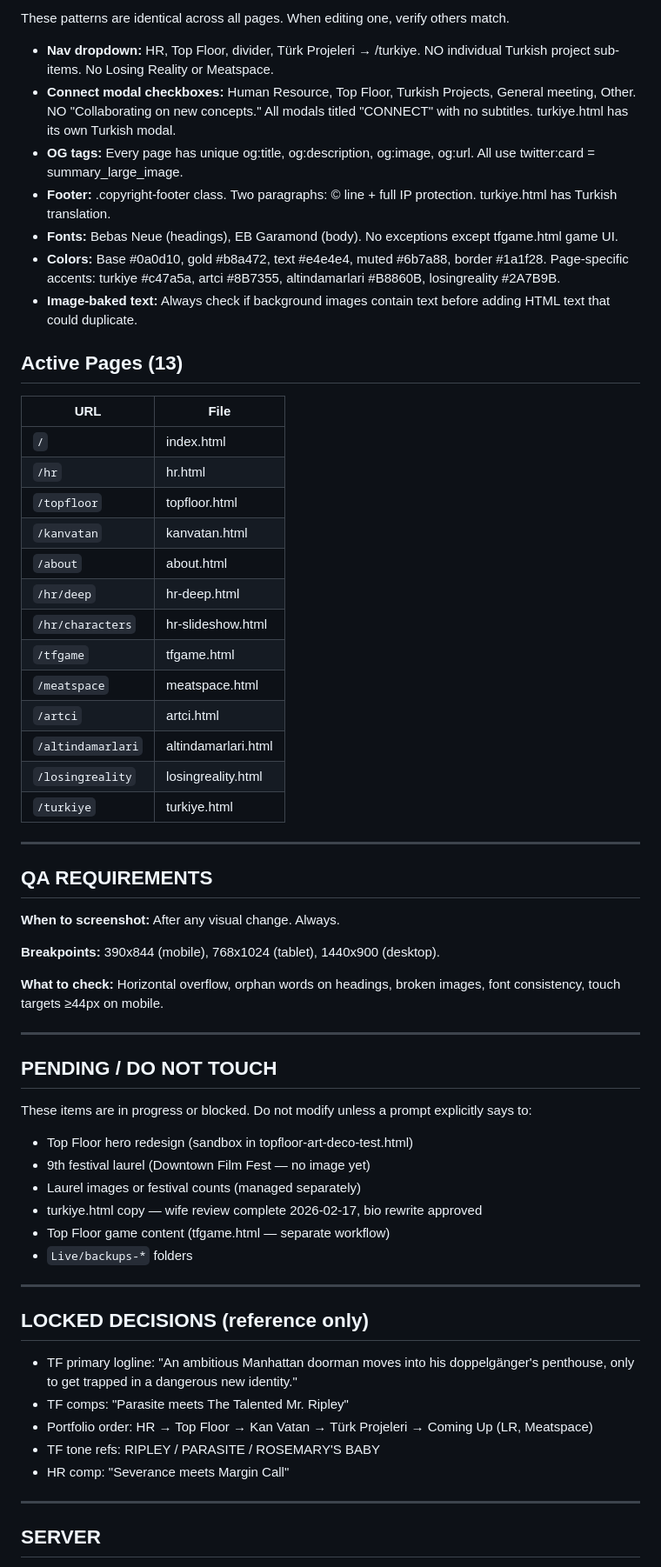
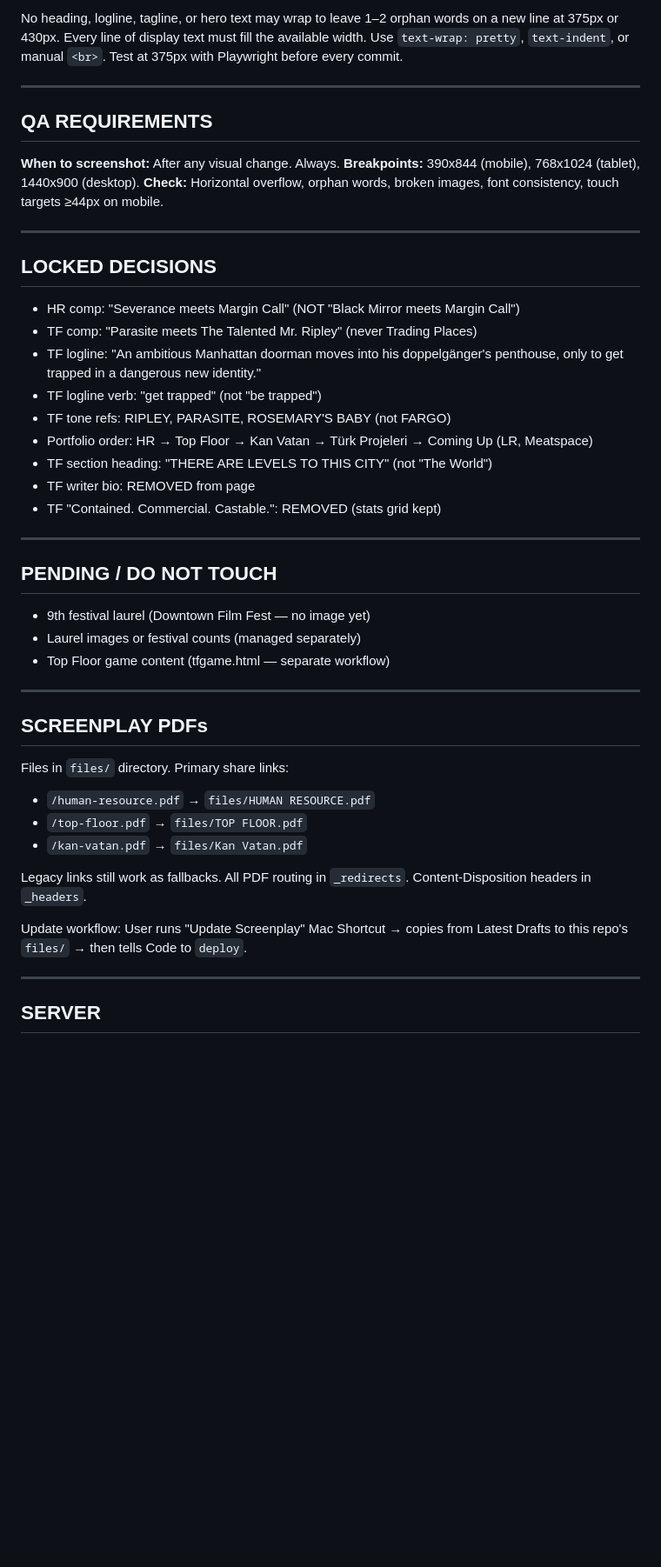
Before and after one commit to 2xy45mg5mq-arch/mcg-site, a Markdown page: CLAUDE.md, the part around one of its changes. Shown at 87% size. Drawn GitHub-style; blank space fills up the shorter version.

```diff
--- a/CLAUDE.md
+++ b/CLAUDE.md
@@ -99,63 +77,47 @@ No heading, logline, tagline, or hero text may wrap to leave 1–2 orphan words
-These patterns are identical across all pages. When editing one, verify others match.
-
-- **Nav dropdown:** HR, Top Floor, divider, Türk Projeleri → /turkiye. NO individual Turkish project sub-items. No Losing Reality or Meatspace.
-- **Connect modal checkboxes:** Human Resource, Top Floor, Turkish Projects, General meeting, Other. NO "Collaborating on new concepts." All modals titled "CONNECT" with no subtitles. turkiye.html has its own Turkish modal.
-- **OG tags:** Every page has unique og:title, og:description, og:image, og:url. All use twitter:card = summary_large_image.
-- **Footer:** .copyright-footer class. Two paragraphs: © line + full IP protection. turkiye.html has Turkish translation.
-- **Fonts:** Bebas Neue (headings), EB Garamond (body). No exceptions except tfgame.html game UI.
-- **Colors:** Base #0a0d10, gold #b8a472, text #e4e4e4, muted #6b7a88, border #1a1f28. Page-specific accents: turkiye #c47a5a, artci #8B7355, altindamarlari #B8860B, losingreality #2A7B9B.
-- **Image-baked text:** Always check if background images contain text before adding HTML text that could duplicate.
-
-## Active Pages (13)
-
-| URL | File |
-|-----|------|
-| `/` | index.html |
-| `/hr` | hr.html |
-| `/topfloor` | topfloor.html |
-| `/kanvatan` | kanvatan.html |
-| `/about` | about.html |
-| `/hr/deep` | hr-deep.html |
-| `/hr/characters` | hr-slideshow.html |
-| `/tfgame` | tfgame.html |
-| `/meatspace` | meatspace.html |
-| `/artci` | artci.html |
-| `/altindamarlari` | altindamarlari.html |
-| `/losingreality` | losingreality.html |
-| `/turkiye` | turkiye.html |
+No heading, logline, tagline, or hero text may wrap to leave 1–2 orphan words on a new line at 375px or 430px. Every line of display text must fill the available width. Use `text-wrap: pretty`, `text-indent`, or manual `<br>`. Test at 375px with Playwright before every commit.
 
 ---
 
 ## QA REQUIREMENTS
 
 **When to screenshot:** After any visual change. Always.
+**Breakpoints:** 390x844 (mobile), 768x1024 (tablet), 1440x900 (desktop).
+**Check:** Horizontal overflow, orphan words, broken images, font consistency, touch targets ≥44px on mobile.
 
-**Breakpoints:** 390x844 (mobile), 768x1024 (tablet), 1440x900 (desktop).
+---
 
-**What to check:** Horizontal overflow, orphan words on headings, broken images, font consistency, touch targets ≥44px on mobile.
+## LOCKED DECISIONS
+
+- HR comp: "Severance meets Margin Call" (NOT "Black Mirror meets Margin Call")
+- TF comp: "Parasite meets The Talented Mr. Ripley" (never Trading Places)
+- TF logline: "An ambitious Manhattan doorman moves into his doppelgänger's penthouse, only to get trapped in a dangerous new identity."
+- TF logline verb: "get trapped" (not "be trapped")
+- TF tone refs: RIPLEY, PARASITE, ROSEMARY'S BABY (not FARGO)
+- Portfolio order: HR → Top Floor → Kan Vatan → Türk Projeleri → Coming Up (LR, Meatspace)
+- TF section heading: "THERE ARE LEVELS TO THIS CITY" (not "The World")
+- TF writer bio: REMOVED from page
+- TF "Contained. Commercial. Castable.": REMOVED (stats grid kept)
 
 ---
 
 ## PENDING / DO NOT TOUCH
 
-These items are in progress or blocked. Do not modify unless a prompt explicitly says to:
-
-- Top Floor hero redesign (sandbox in topfloor-art-deco-test.html)
 - 9th festival laurel (Downtown Film Fest — no image yet)
 - Laurel images or festival counts (managed separately)
-- turkiye.html copy — wife review complete 2026-02-17, bio rewrite approved
 - Top Floor game content (tfgame.html — separate workflow)
-- `Live/backups-*` folders
 
 ---
 
-## LOCKED DECISIONS (reference only)
+## SCREENPLAY PDFs
 
-- TF primary logline: "An ambitious Manhattan doorman moves into his doppelgänger's penthouse, only to get trapped in a dangerous new identity."
-- TF comps: "Parasite meets The Talented Mr. Ripley"
-- Portfolio order: HR → Top Floor → Kan Vatan → Türk Projeleri → Coming Up (LR, Meatspace)
-- TF tone refs: RIPLEY / PARASITE / ROSEMARY'S BABY
-- HR comp: "Severance meets Margin Call"
+Files in `files/` directory. Primary share links:
+- `/human-resource.pdf` → `files/HUMAN RESOURCE.pdf`
+- `/top-floor.pdf` → `files/TOP FLOOR.pdf`
+- `/kan-vatan.pdf` → `files/Kan Vatan.pdf`
+
+Legacy links still work as fallbacks. All PDF routing in `_redirects`. Content-Disposition headers in `_headers`.
+
+Update workflow: User runs "Update Screenplay" Mac Shortcut → copies from Latest Drafts to this repo's `files/` → then tells Code to `deploy`.
 
 ---
 
```
Also changed, not shown: other parts of CLAUDE.md (+47 -87 lines).
